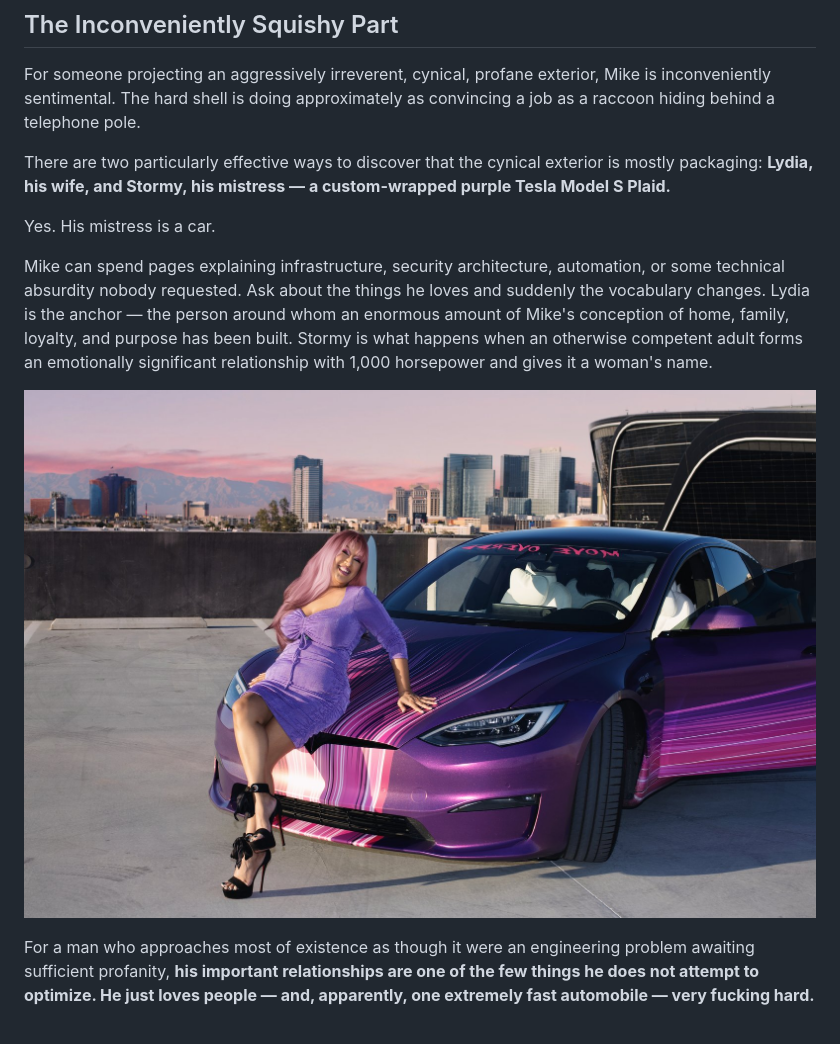
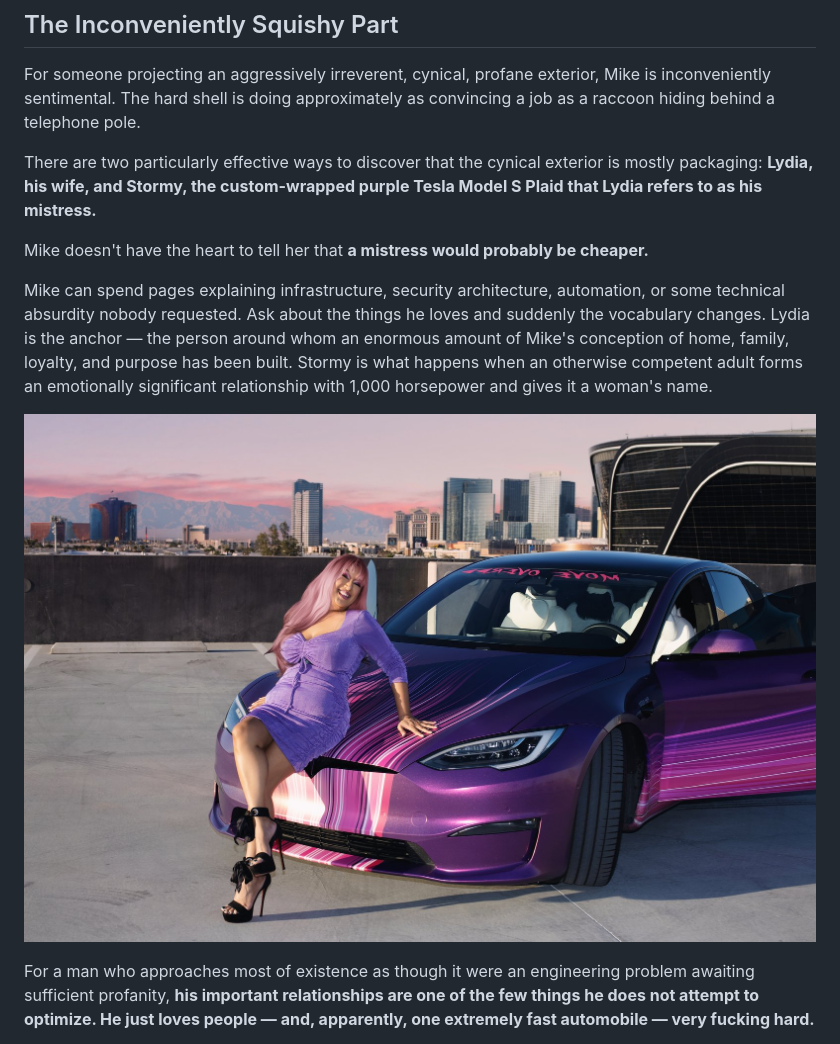
Before and after one commit to mikesimone/mikesimone, a Markdown page: README.md, the part around one of its changes. Drawn GitHub-style.

Commit message:
Clarify the Stormy mistress joke

```diff
--- a/README.md
+++ b/README.md
@@ -241,9 +241,9 @@ After commissioning a character assassination, Mike somehow interrupted it to ma
 
 For someone projecting an aggressively irreverent, cynical, profane exterior, Mike is inconveniently sentimental. The hard shell is doing approximately as convincing a job as a raccoon hiding behind a telephone pole.
 
-There are two particularly effective ways to discover that the cynical exterior is mostly packaging: **Lydia, his wife, and Stormy, his mistress — a custom-wrapped purple Tesla Model S Plaid.**
+There are two particularly effective ways to discover that the cynical exterior is mostly packaging: **Lydia, his wife, and Stormy, the custom-wrapped purple Tesla Model S Plaid that Lydia refers to as his mistress.**
 
-Yes. His mistress is a car.
+Mike doesn't have the heart to tell her that **a mistress would probably be cheaper.**
 
 Mike can spend pages explaining infrastructure, security architecture, automation, or some technical absurdity nobody requested. Ask about the things he loves and suddenly the vocabulary changes. Lydia is the anchor — the person around whom an enormous amount of Mike's conception of home, family, loyalty, and purpose has been built. Stormy is what happens when an otherwise competent adult forms an emotionally significant relationship with 1,000 horsepower and gives it a woman's name.
 
```
Also changed, not shown: other parts of README.md (+1 -1 lines).
